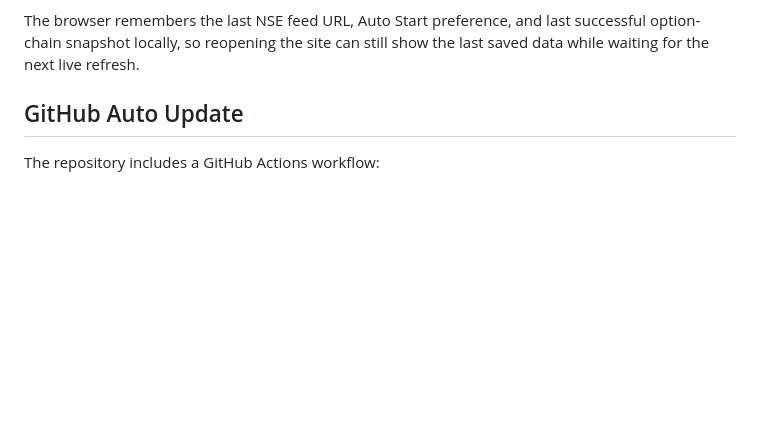
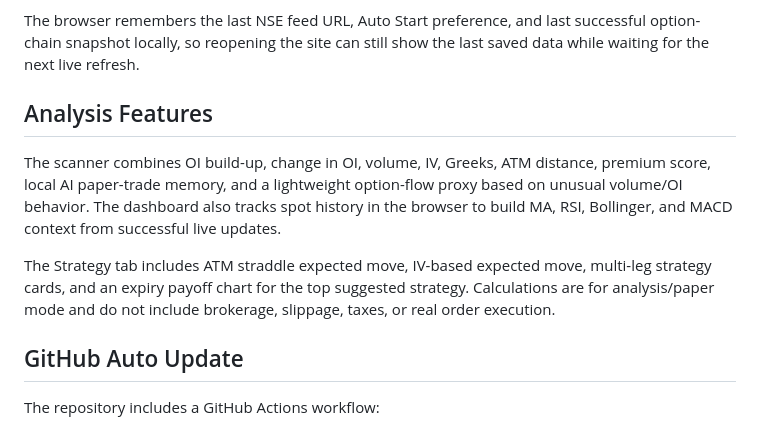
Before and after one commit to pjalpesh1/nifty-option-analyse, a Markdown page: README.md, the part around the change. GitHub-like rendering; blank space fills up the shorter version.

Commit message:
Publish README.md

```diff
--- a/README.md
+++ b/README.md
@@ -32,6 +32,12 @@ Auto update works with a hosted `.dat` file URL because the browser can re-fetch
 Auto Start refreshes during NSE regular market time, Monday-Friday 09:15 to 15:30 IST, excluding the loaded NSE 2026 trading holidays. Outside market hours or holidays, the scanner pauses and resumes at the next open.
 
 The browser remembers the last NSE feed URL, Auto Start preference, and last successful option-chain snapshot locally, so reopening the site can still show the last saved data while waiting for the next live refresh.
+
+## Analysis Features
+
+The scanner combines OI build-up, change in OI, volume, IV, Greeks, ATM distance, premium score, local AI paper-trade memory, and a lightweight option-flow proxy based on unusual volume/OI behavior. The dashboard also tracks spot history in the browser to build MA, RSI, Bollinger, and MACD context from successful live updates.
+
+The Strategy tab includes ATM straddle expected move, IV-based expected move, multi-leg strategy cards, and an expiry payoff chart for the top suggested strategy. Calculations are for analysis/paper mode and do not include brokerage, slippage, taxes, or real order execution.
 
 ## GitHub Auto Update
 
```
